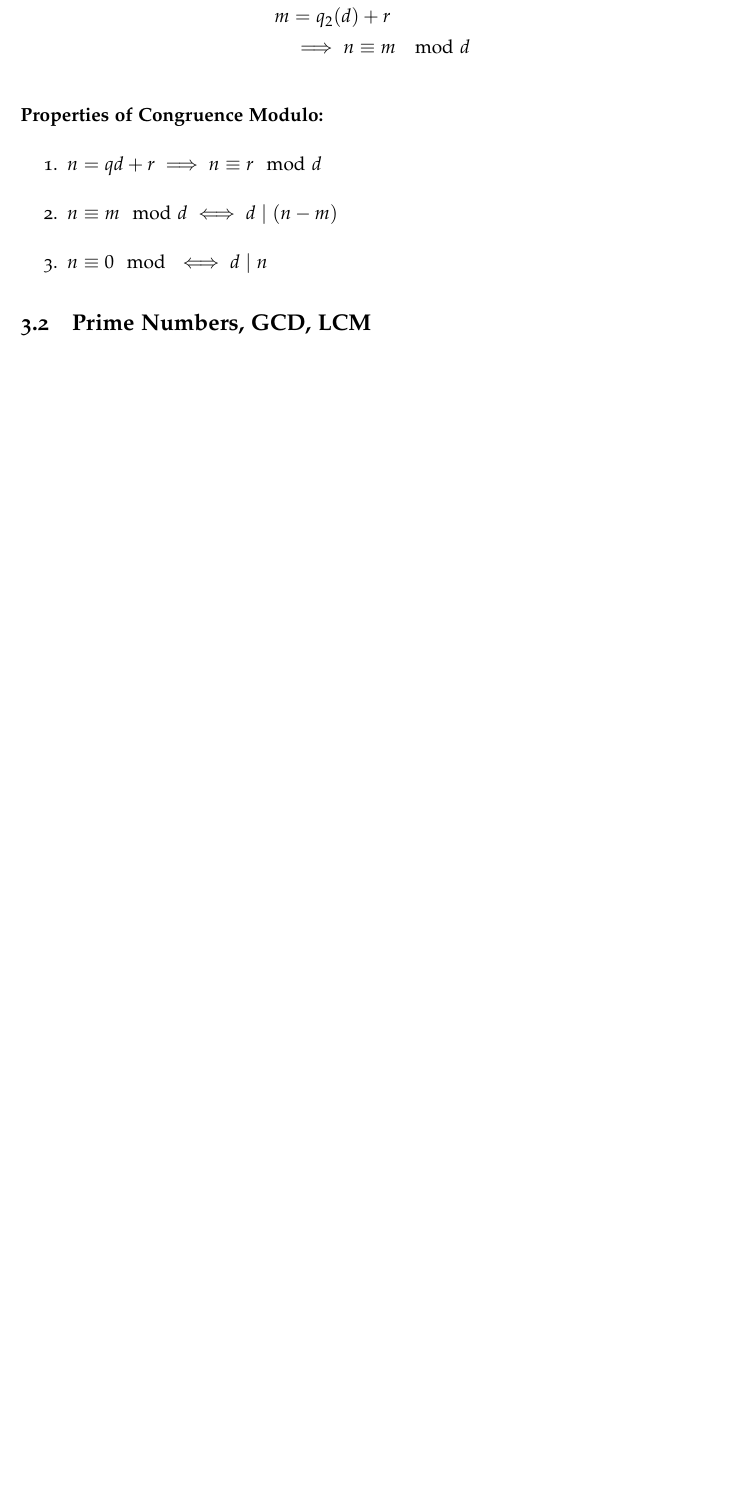
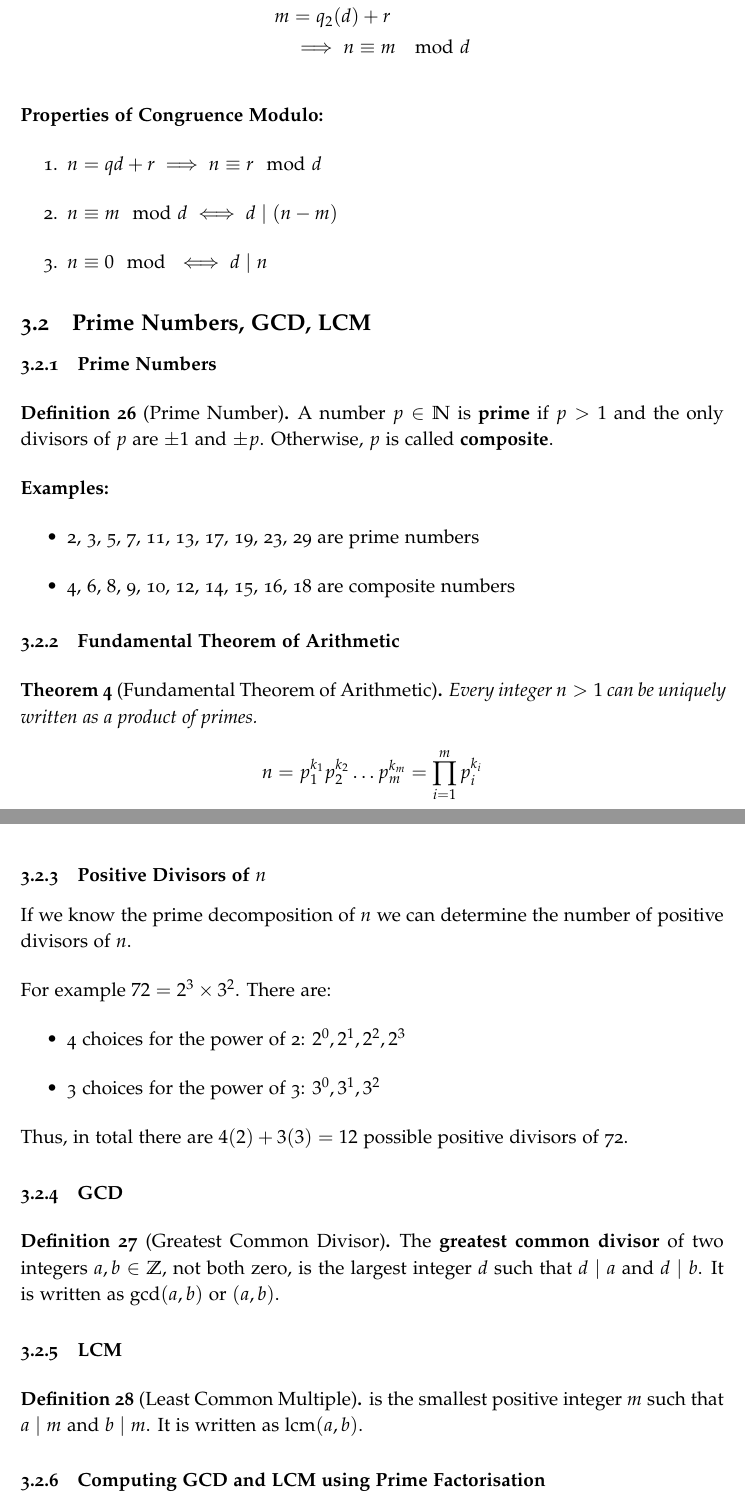
Before and after one commit to ALECTM/MATH1064, a LaTeX document (MATH1064 Notes.tex): part of page 23 of 25 before the commit and two parts of pages 23 and 24 of 27 after it, the two joined at a grey line, cut so that both start at the same text, the shorter picture padded with empty space. Compiled offline with pdfLaTeX.

Commit message:
WK3 LEC2

```diff
--- a/MATH1064 Notes.tex
+++ b/MATH1064 Notes.tex
@@ -85,6 +85,7 @@
 \newtheorem{theorem}{Theorem}
 \theoremstyle{definition}
 \newtheorem{definition}{Definition}
+\DeclareMathOperator{\lcm}{lcm}
 
 %%%%%%%%%%%%%%%%%%%%%%%%%%%%%%%%%%%%%%%%%%%%%%%%%%%%%%%%%%%%%%%%%%%%%%%%%%%%%%%%%%
 
@@ -1199,3 +1200,51 @@
     \end{enumerate}
 
     \subsection{Prime Numbers, GCD, LCM}
+    \subsubsection{Prime Numbers}
+    \begin{definition}[Prime Number]
+        \label{def:prime-number}
+        A number $p \in \N$  is \textbf{prime} if $p \gt 1$ and the only divisors of $p$
+        are $\pm 1$ and $\pm p$. Otherwise, $p$ is called \textbf{composite}.
+    \end{definition}
+    \textbf{Examples:}
+    \begin{itemize}
+        \item 2, 3, 5, 7, 11, 13, 17, 19, 23, 29 are prime numbers
+        \item 4, 6, 8, 9, 10, 12, 14, 15, 16, 18 are composite numbers
+    \end{itemize}
+
+    \subsubsection{Fundamental Theorem of Arithmetic}
+    \begin{theorem}[Fundamental Theorem of Arithmetic]
+        \label{thm:fundamental-theorem-of-arithmetic}
+        Every integer $n \gt 1$ can be uniquely written as a product of primes.
+        \begin{equation*}
+            n = p_1^{k_1} p_2^{k_2} \dots p_m^{k_m} = \prod_{i=1}^{m} p_i^{k_i}
+        \end{equation*}
+    \end{theorem}
+
+    \subsubsection{Positive Divisors of $n$}
+    If we know the prime decomposition of $n$ we can determine the number of positive
+    divisors of $n$.
+
+    For example $72 = 2^3 \times  3^2$. There are:
+    \begin{itemize}
+        \item 4 choices for the power of 2: $2^0, 2^1, 2^2, 2^3$
+        \item 3 choices for the power of 3: $3^0, 3^1, 3^2$
+    \end{itemize}
+    Thus, in total there are $4(2) + 3(3) = 12$ possible positive divisors of 72.
+
+    \subsubsection{GCD}
+    \begin{definition}[Greatest Common Divisor]
+        \label{def:greatest-common-divisor}
+        The \textbf{greatest common divisor} of two integers $a,b \in \Z$, not both zero,
+        is the largest integer $d$ such that $d \mid a$ and $d \mid b$. It is written as
+        $\gcd(a,b)$ or $(a,b)$.
+    \end{definition}
+
+    \subsubsection{LCM}
+    \begin{definition}[Least Common Multiple]
+        \label{def:least-common-multiple}
+        is the smallest positive integer $m$ such that $a \mid m$ and $b \mid m$. It is written as
+        $\lcm(a,b)$.
+    \end{definition}
+
+    \subsubsection{Computing GCD and LCM using Prime Factorisation}
@@ -1202,3 +1267,5 @@
+    \end{itemize}
+
 
     \subsection{Euclidean Algorithm}
 
```
Also changed, not shown: MATH1064 Notes.pdf, MATH1064 Notes.tex (16 more changed lines).
